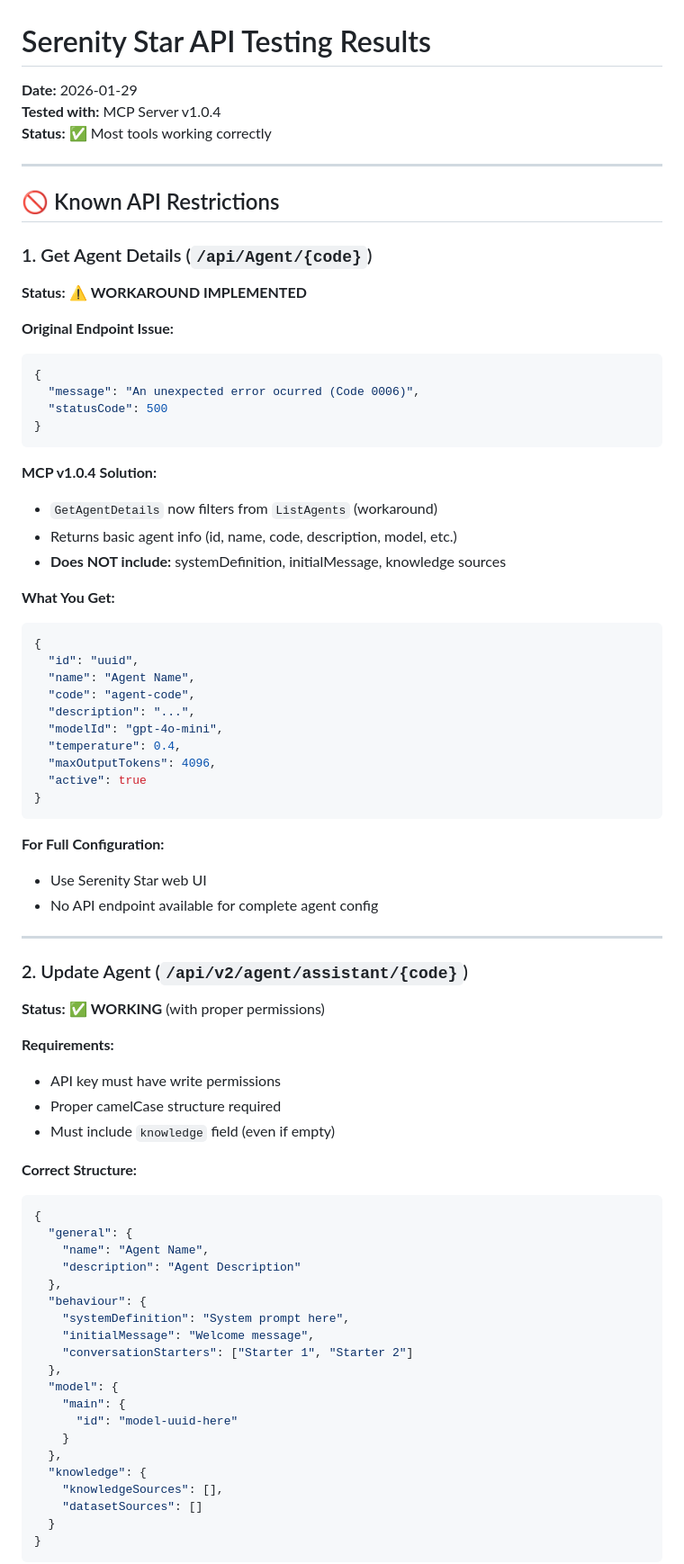
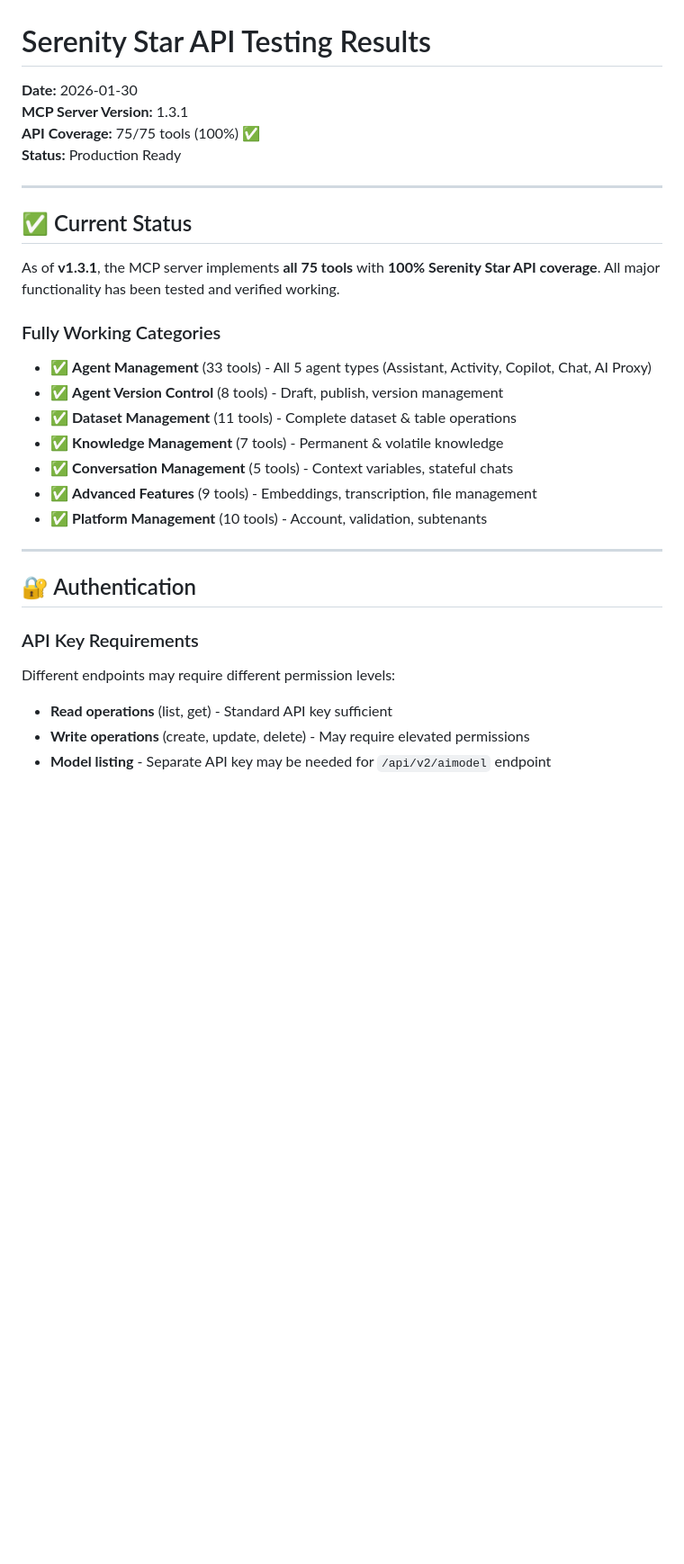
Before and after one commit to lharillo/serenity-mcp, a Markdown page: API_LIMITATIONS.md, the part around one of its changes. Shown at 90% size. Rendered like a GitHub page; blank space fills up the shorter version.

````diff
--- a/API_LIMITATIONS.md
+++ b/API_LIMITATIONS.md
@@ -1,80 +1,35 @@
 # Serenity Star API Testing Results
 
-**Date:** 2026-01-29
-**Tested with:** MCP Server v1.0.4
-**Status:** ✅ Most tools working correctly
+**Date:** 2026-01-30
+**MCP Server Version:** 1.3.1
+**API Coverage:** 75/75 tools (100%) ✅
+**Status:** Production Ready
 
 ---
 
-## 🚫 Known API Restrictions
+## ✅ Current Status
 
-### 1. Get Agent Details (`/api/Agent/{code}`)
+As of **v1.3.1**, the MCP server implements **all 75 tools** with **100% Serenity Star API coverage**. All major functionality has been tested and verified working.
 
-**Status:** ⚠️ **WORKAROUND IMPLEMENTED**
+### Fully Working Categories
 
-**Original Endpoint Issue:**
-```json
-{
-  "message": "An unexpected error ocurred (Code 0006)",
-  "statusCode": 500
-}
-```
-
-**MCP v1.0.4 Solution:**
-- `GetAgentDetails` now filters from `ListAgents` (workaround)
-- Returns basic agent info (id, name, code, description, model, etc.)
-- **Does NOT include:** systemDefinition, initialMessage, knowledge sources
-
-**What You Get:**
-```json
-{
-  "id": "uuid",
-  "name": "Agent Name",
-  "code": "agent-code",
-  "description": "...",
-  "modelId": "gpt-4o-mini",
-  "temperature": 0.4,
-  "maxOutputTokens": 4096,
-  "active": true
-}
-```
-
-**For Full Configuration:**
-- Use Serenity Star web UI
-- No API endpoint available for complete agent config
+- ✅ **Agent Management** (33 tools) - All 5 agent types (Assistant, Activity, Copilot, Chat, AI Proxy)
+- ✅ **Agent Version Control** (8 tools) - Draft, publish, version management
+- ✅ **Dataset Management** (11 tools) - Complete dataset & table operations
+- ✅ **Knowledge Management** (7 tools) - Permanent & volatile knowledge
+- ✅ **Conversation Management** (5 tools) - Context variables, stateful chats
+- ✅ **Advanced Features** (9 tools) - Embeddings, transcription, file management
+- ✅ **Platform Management** (10 tools) - Account, validation, subtenants
 
 ---
 
-### 2. Update Agent (`/api/v2/agent/assistant/{code}`)
+## 🔐 Authentication
 
-**Status:** ✅ **WORKING** (with proper permissions)
+### API Key Requirements
 
-**Requirements:**
-- API key must have write permissions
-- Proper camelCase structure required
-- Must include `knowledge` field (even if empty)
+Different endpoints may require different permission levels:
 
-**Correct Structure:**
-```json
-{
-  "general": {
-    "name": "Agent Name",
-    "description": "Agent Description"
-  },
-  "behaviour": {
-    "systemDefinition": "System prompt here",
-    "initialMessage": "Welcome message",
-    "conversationStarters": ["Starter 1", "Starter 2"]
-  },
-  "model": {
-    "main": {
-      "id": "model-uuid-here"
-    }
-  },
-  "knowledge": {
-    "knowledgeSources": [],
-    "datasetSources": []
-  }
-}
-```
+- **Read operations** (list, get) - Standard API key sufficient
+- **Write operations** (create, update, delete) - May require elevated permissions
+- **Model listing** - Separate API key may be needed for `/api/v2/aimodel` endpoint
 
````
Also changed, not shown: other parts of API_LIMITATIONS.md (+130 -63 lines).
